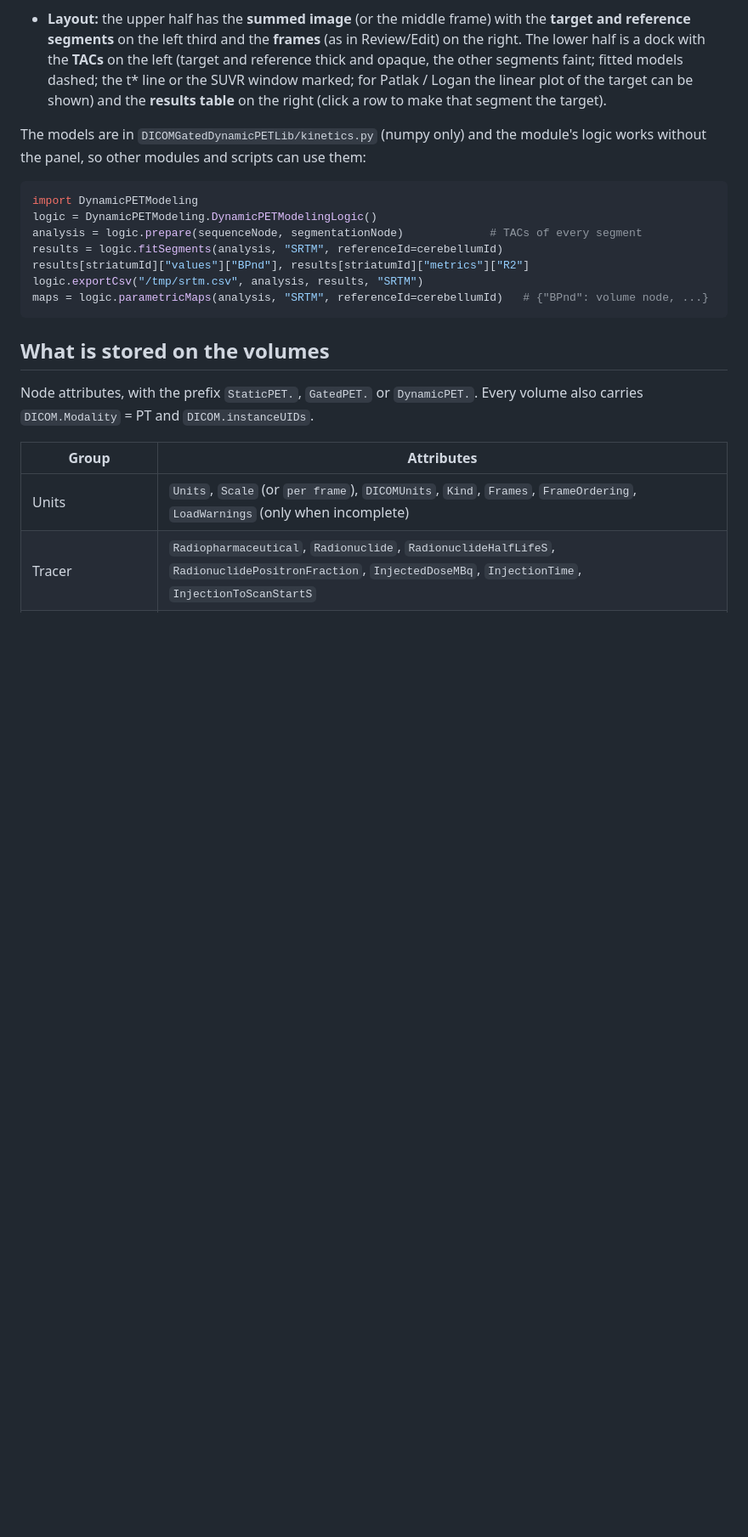
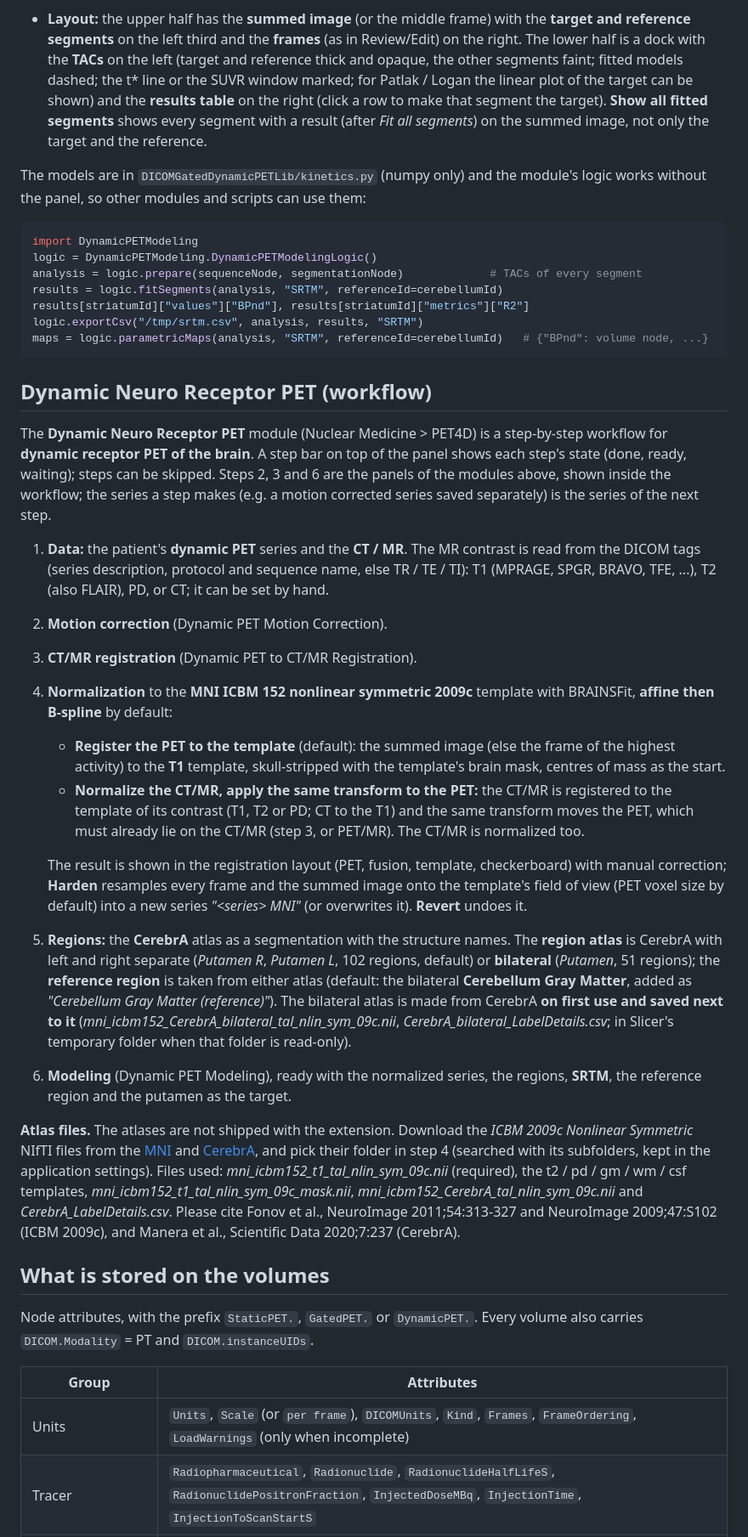
Before and after one commit to 4burakfe/SlicerPET4D, a Markdown page: README.md, the part around the change. Shown at 85% size. Rendered like a GitHub page; blank space fills up the shorter version.

````diff
--- a/README.md
+++ b/README.md
@@ -431,7 +431,8 @@ The **Dynamic PET Modeling** module (Nuclear Medicine > PET4D) fits kinetic mode
   segments** on the left third and the **frames** (as in Review/Edit) on the right. The lower half is a dock with the
   **TACs** on the left (target and reference thick and opaque, the other segments faint; fitted models dashed; the
   t\* line or the SUVR window marked; for Patlak / Logan the linear plot of the target can be shown) and the
-  **results table** on the right (click a row to make that segment the target).
+  **results table** on the right (click a row to make that segment the target). **Show all fitted segments** shows
+  every segment with a result (after *Fit all segments*) on the summed image, not only the target and the reference.
 
 The models are in `DICOMGatedDynamicPETLib/kinetics.py` (numpy only) and the module's logic works without the panel,
 so other modules and scripts can use them:
@@ -445,6 +446,46 @@ results[striatumId]["values"]["BPnd"], results[striatumId]["metrics"]["R2"]
 logic.exportCsv("/tmp/srtm.csv", analysis, results, "SRTM")
 maps = logic.parametricMaps(analysis, "SRTM", referenceId=cerebellumId)   # {"BPnd": volume node, ...}
 ```
+
+## Dynamic Neuro Receptor PET (workflow)
+
+The **Dynamic Neuro Receptor PET** module (Nuclear Medicine > PET4D) is a step-by-step workflow for **dynamic
+receptor PET of the brain**. A step bar on top of the panel shows each step's state (done, ready, waiting); steps can
+be skipped. Steps 2, 3 and 6 are the panels of the modules above, shown inside the workflow; the series a step makes
+(e.g. a motion corrected series saved separately) is the series of the next step.
+
+1. **Data:** the patient's **dynamic PET** series and the **CT / MR**. The MR contrast is read from the DICOM tags
+   (series description, protocol and sequence name, else TR / TE / TI): T1 (MPRAGE, SPGR, BRAVO, TFE, ...), T2
+   (also FLAIR), PD, or CT; it can be set by hand.
+2. **Motion correction** (Dynamic PET Motion Correction).
+3. **CT/MR registration** (Dynamic PET to CT/MR Registration).
+4. **Normalization** to the **MNI ICBM 152 nonlinear symmetric 2009c** template with BRAINSFit, **affine then
+   B-spline** by default:
+   - **Register the PET to the template** (default): the summed image (else the frame of the highest activity) to the
+     **T1** template, skull-stripped with the template's brain mask, centres of mass as the start.
+   - **Normalize the CT/MR, apply the same transform to the PET:** the CT/MR is registered to the template of its
+     contrast (T1, T2 or PD; CT to the T1) and the same transform moves the PET, which must already lie on the CT/MR
+     (step 3, or PET/MR). The CT/MR is normalized too.
+
+   The result is shown in the registration layout (PET, fusion, template, checkerboard) with manual correction;
+   **Harden** resamples every frame and the summed image onto the template's field of view (PET voxel size by
+   default) into a new series *"&lt;series&gt; MNI"* (or overwrites it). **Revert** undoes it.
+5. **Regions:** the **CerebrA** atlas as a segmentation with the structure names. The **region atlas** is CerebrA
+   with left and right separate (*Putamen R*, *Putamen L*, 102 regions, default) or **bilateral** (*Putamen*, 51
+   regions); the **reference region** is taken from either atlas (default: the bilateral **Cerebellum Gray Matter**,
+   added as *"Cerebellum Gray Matter (reference)"*). The bilateral atlas is made from CerebrA **on first use and
+   saved next to it** (*mni_icbm152_CerebrA_bilateral_tal_nlin_sym_09c.nii*, *CerebrA_bilateral_LabelDetails.csv*;
+   in Slicer's temporary folder when that folder is read-only).
+6. **Modeling** (Dynamic PET Modeling), ready with the normalized series, the regions, **SRTM**, the reference region
+   and the putamen as the target.
+
+**Atlas files.** The atlases are not shipped with the extension. Download the *ICBM 2009c Nonlinear Symmetric*
+NIfTI files from the [MNI](https://nist.mni.mcgill.ca/icbm-152-nonlinear-atlases-2009/) and
+[CerebrA](https://nist.mni.mcgill.ca/cerebra/), and pick their folder in step 4 (searched with its subfolders, kept in
+the application settings). Files used: *mni_icbm152_t1_tal_nlin_sym_09c.nii* (required), the t2 / pd / gm / wm / csf
+templates, *mni_icbm152_t1_tal_nlin_sym_09c_mask.nii*, *mni_icbm152_CerebrA_tal_nlin_sym_09c.nii* and
+*CerebrA_LabelDetails.csv*. Please cite Fonov et al., NeuroImage 2011;54:313-327 and NeuroImage 2009;47:S102 (ICBM
+2009c), and Manera et al., Scientific Data 2020;7:237 (CerebrA).
 
 ## What is stored on the volumes
 
````
Also changed, not shown: DICOMGatedDynamicPET/Resources/Icons/DynamicNeuroPET.png (added), 7 other files.
